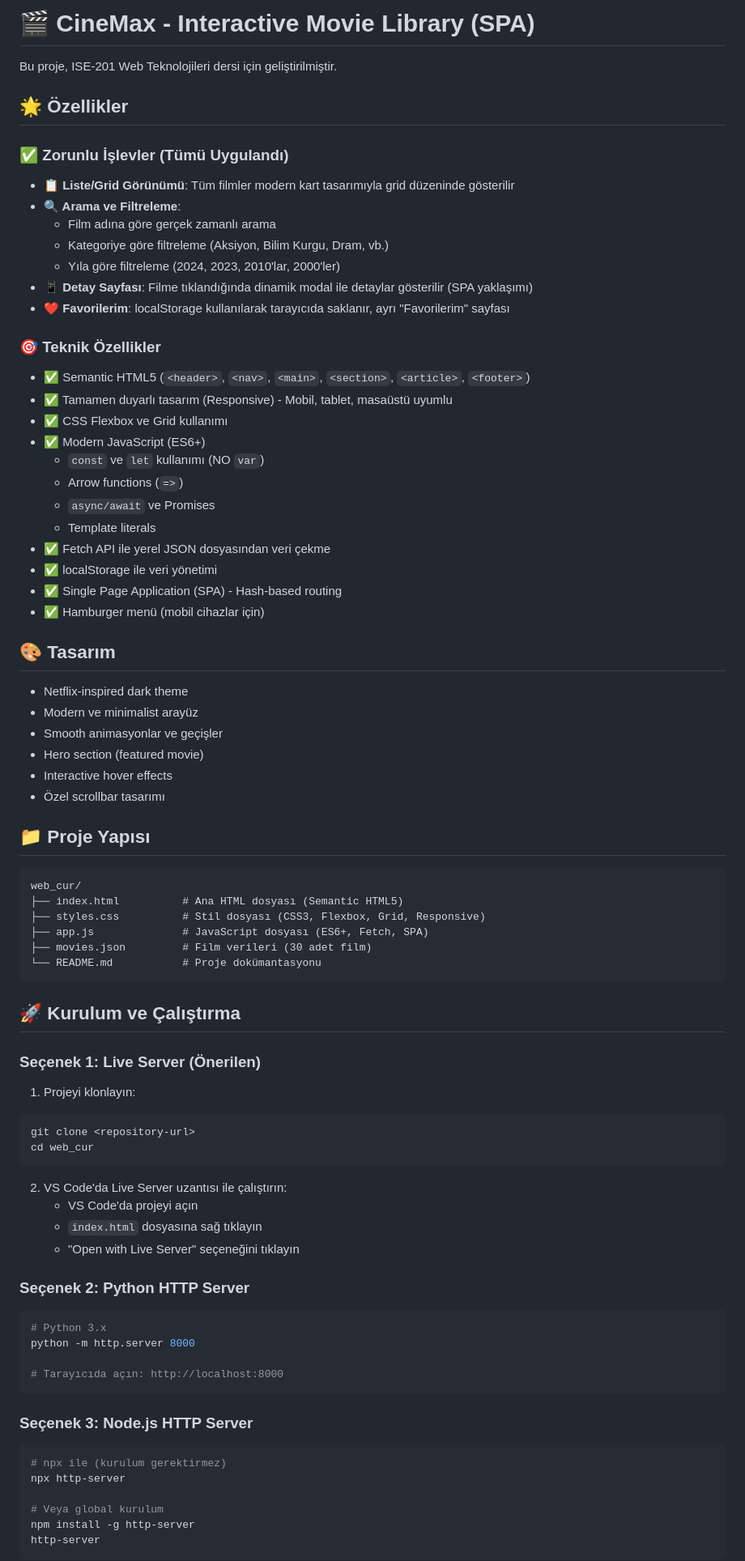
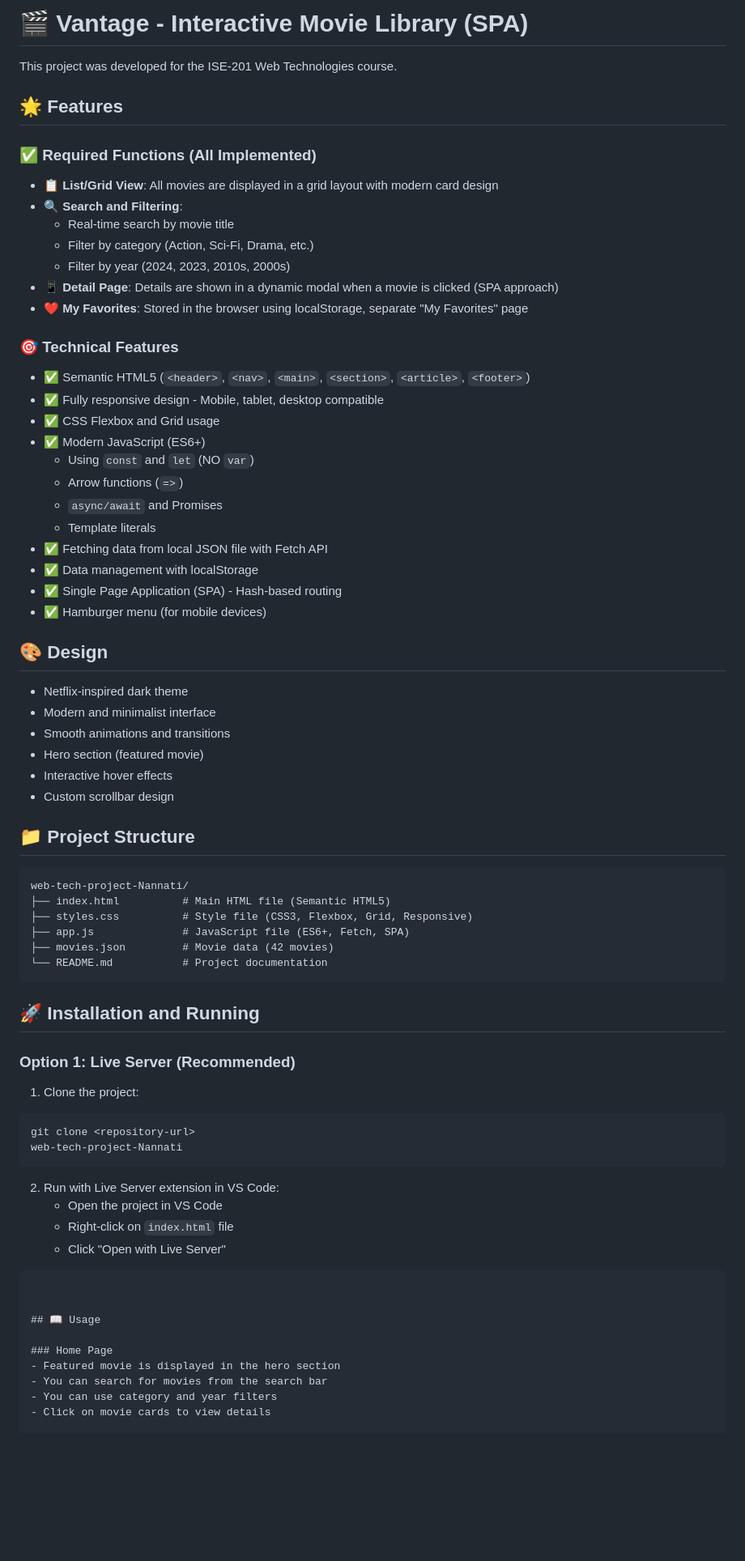
Before and after one commit to SauWebProgramming/web-tech-project-Nannati, a Markdown page: README.md, the part around one of its changes. Shown at 81% size. Rendered like a GitHub page; blank space fills up the shorter version.

Commit message:
docs(readme): simplify and condense project documentation

````diff
--- a/README.md
+++ b/README.md
@@ -1,86 +1,77 @@
-# 🎬 CineMax - Interactive Movie Library (SPA)
+# 🎬 Vantage - Interactive Movie Library (SPA)
 
- Bu proje, ISE-201 Web Teknolojileri dersi için geliştirilmiştir.
+This project was developed for the ISE-201 Web Technologies course.
 
-## 🌟 Özellikler
+## 🌟 Features
 
-### ✅ Zorunlu İşlevler (Tümü Uygulandı)
+### ✅ Required Functions (All Implemented)
 
-- **📋 Liste/Grid Görünümü**: Tüm filmler modern kart tasarımıyla grid düzeninde gösterilir
-- **🔍 Arama ve Filtreleme**:
-  - Film adına göre gerçek zamanlı arama
-  - Kategoriye göre filtreleme (Aksiyon, Bilim Kurgu, Dram, vb.)
-  - Yıla göre filtreleme (2024, 2023, 2010'lar, 2000'ler)
-- **📱 Detay Sayfası**: Filme tıklandığında dinamik modal ile detaylar gösterilir (SPA yaklaşımı)
-- **❤️ Favorilerim**: localStorage kullanılarak tarayıcıda saklanır, ayrı "Favorilerim" sayfası
+- **📋 List/Grid View**: All movies are displayed in a grid layout with modern card design
+- **🔍 Search and Filtering**:
+  - Real-time search by movie title
+  - Filter by category (Action, Sci-Fi, Drama, etc.)
+  - Filter by year (2024, 2023, 2010s, 2000s)
+- **📱 Detail Page**: Details are shown in a dynamic modal when a movie is clicked (SPA approach)
+- **❤️ My Favorites**: Stored in the browser using localStorage, separate "My Favorites" page
 
-### 🎯 Teknik Özellikler
+### 🎯 Technical Features
 
 - ✅ Semantic HTML5 (`<header>`, `<nav>`, `<main>`, `<section>`, `<article>`, `<footer>`)
-- ✅ Tamamen duyarlı tasarım (Responsive) - Mobil, tablet, masaüstü uyumlu
-- ✅ CSS Flexbox ve Grid kullanımı
+- ✅ Fully responsive design - Mobile, tablet, desktop compatible
+- ✅ CSS Flexbox and Grid usage
 - ✅ Modern JavaScript (ES6+)
-  - `const` ve `let` kullanımı (NO `var`)
+  - Using `const` and `let` (NO `var`)
   - Arrow functions (`=>`)
-  - `async/await` ve Promises
+  - `async/await` and Promises
   - Template literals
-- ✅ Fetch API ile yerel JSON dosyasından veri çekme
-- ✅ localStorage ile veri yönetimi
+- ✅ Fetching data from local JSON file with Fetch API
+- ✅ Data management with localStorage
 - ✅ Single Page Application (SPA) - Hash-based routing
-- ✅ Hamburger menü (mobil cihazlar için)
+- ✅ Hamburger menu (for mobile devices)
 
-## 🎨 Tasarım
+## 🎨 Design
 
 - Netflix-inspired dark theme
-- Modern ve minimalist arayüz
-- Smooth animasyonlar ve geçişler
+- Modern and minimalist interface
+- Smooth animations and transitions
 - Hero section (featured movie)
 - Interactive hover effects
-- Özel scrollbar tasarımı
+- Custom scrollbar design
 
-## 📁 Proje Yapısı
+## 📁 Project Structure
 
 ```
-web_cur/
-├── index.html          # Ana HTML dosyası (Semantic HTML5)
-├── styles.css          # Stil dosyası (CSS3, Flexbox, Grid, Responsive)
-├── app.js              # JavaScript dosyası (ES6+, Fetch, SPA)
-├── movies.json         # Film verileri (30 adet film)
-└── README.md           # Proje dokümantasyonu
+web-tech-project-Nannati/
+├── index.html          # Main HTML file (Semantic HTML5)
+├── styles.css          # Style file (CSS3, Flexbox, Grid, Responsive)
+├── app.js              # JavaScript file (ES6+, Fetch, SPA)
+├── movies.json         # Movie data (42 movies)
+└── README.md           # Project documentation
 ```
 
-## 🚀 Kurulum ve Çalıştırma
+## 🚀 Installation and Running
 
-### Seçenek 1: Live Server (Önerilen)
+### Option 1: Live Server (Recommended)
 
-1. Projeyi klonlayın:
+1. Clone the project:
 ```bash
 git clone <repository-url>
-cd web_cur
+web-tech-project-Nannati
 ```
 
-2. VS Code'da Live Server uzantısı ile çalıştırın:
-   - VS Code'da projeyi açın
-   - `index.html` dosyasına sağ tıklayın
-   - "Open with Live Server" seçeneğini tıklayın
+2. Run with Live Server extension in VS Code:
+   - Open the project in VS Code
+   - Right-click on `index.html` file
+   - Click "Open with Live Server"
 
-### Seçenek 2: Python HTTP Server
-
-```bash
-# Python 3.x
-python -m http.server 8000
-
-# Tarayıcıda açın: http://localhost:8000
 ```
 
-### Seçenek 3: Node.js HTTP Server
 
-```bash
-# npx ile (kurulum gerektirmez)
-npx http-server
+## 📖 Usage
 
-# Veya global kurulum
-npm install -g http-server
-http-server
-```
+### Home Page
+- Featured movie is displayed in the hero section
+- You can search for movies from the search bar
+- You can use category and year filters
+- Click on movie cards to view details
 
````
Also changed, not shown: other parts of README.md (+115 -80 lines).
